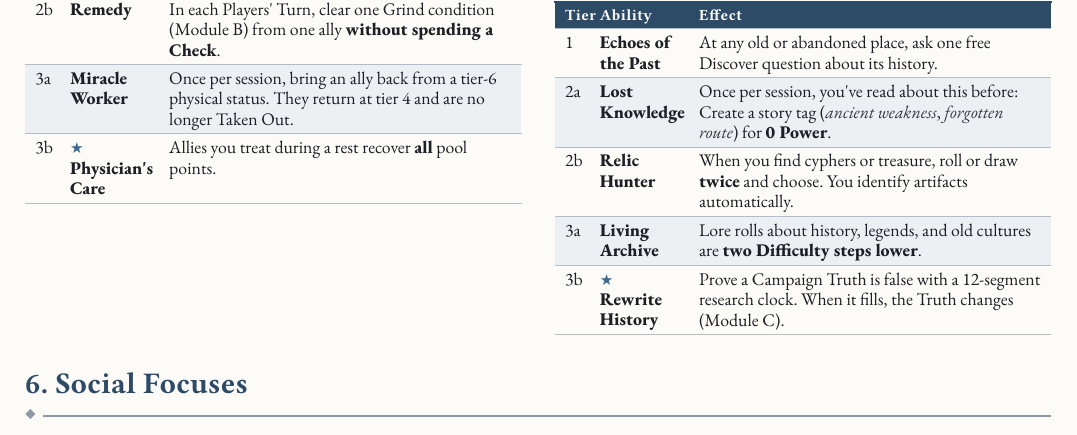
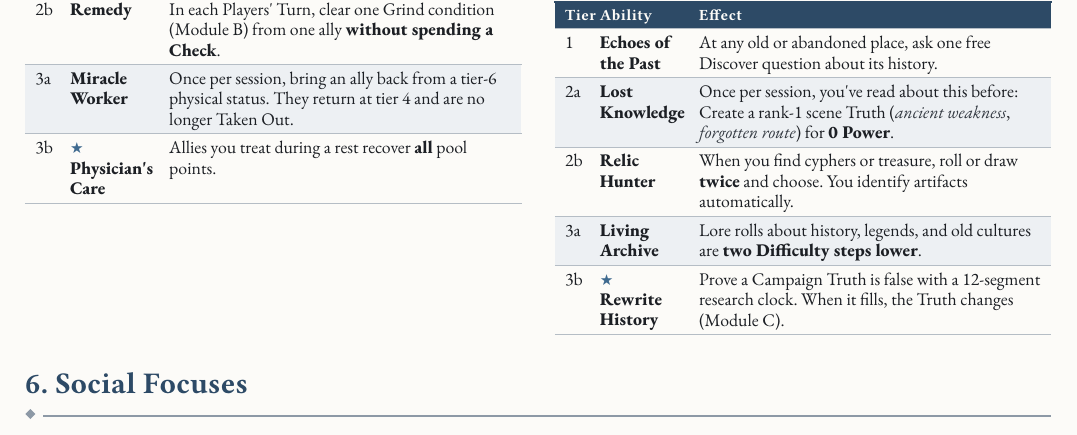
Before and after one commit to SkroxiousDM/2d12GameSystem, a Typst document (docs/2d12System/the-2d12-system-v2-core-rulebook.typ, which reads docs/2d12System/chapter-6.5-knowledge-focuses.typ): part of page 85 of 93, cut so that both start at the same text. Compiled offline with Typst 0.15; a missing font is replaced by an installed copy or a similar font.

Commit message:
Clarify Lost Knowledge Truth grant and Occultist Ritual procedure

```diff
--- a/docs/2d12System/chapter-6.5-knowledge-focuses.typ
+++ b/docs/2d12System/chapter-6.5-knowledge-focuses.typ
@@ -90,7 +90,7 @@ Historian, archaeologist, or keeper of lost lore.
     table.header([Tier], [Ability], [Effect],),
     table.hline(),
     [1], [#strong[Echoes of the Past];], [At any old or abandoned place, ask one free Discover question about its history.],
-    [2a], [#strong[Lost Knowledge];], [Once per session, you\'ve read about this before: Create a story tag (#emph[ancient weakness];, #emph[forgotten route];) for #strong[0 Power];.],
+    [2a], [#strong[Lost Knowledge];], [Once per session, you\'ve read about this before: Create a rank-1 scene Truth (#emph[ancient weakness];, #emph[forgotten route];) for #strong[0 Power];.],
     [2b], [#strong[Relic Hunter];], [When you find cyphers or treasure, roll or draw #strong[twice] and choose. You identify artifacts automatically.],
     [3a], [#strong[Living Archive];], [Lore rolls about history, legends, and old cultures are #strong[two Difficulty steps lower];.],
     [3b], [#strong[★ Rewrite History];], [Prove a Campaign Truth is false with a 12-segment research clock. When it fills, the Truth changes (Module C).],
```
Also changed, not shown: docs/TestamentOfDust/tod-playbooks-occultist.typ (+1 -1 lines).
